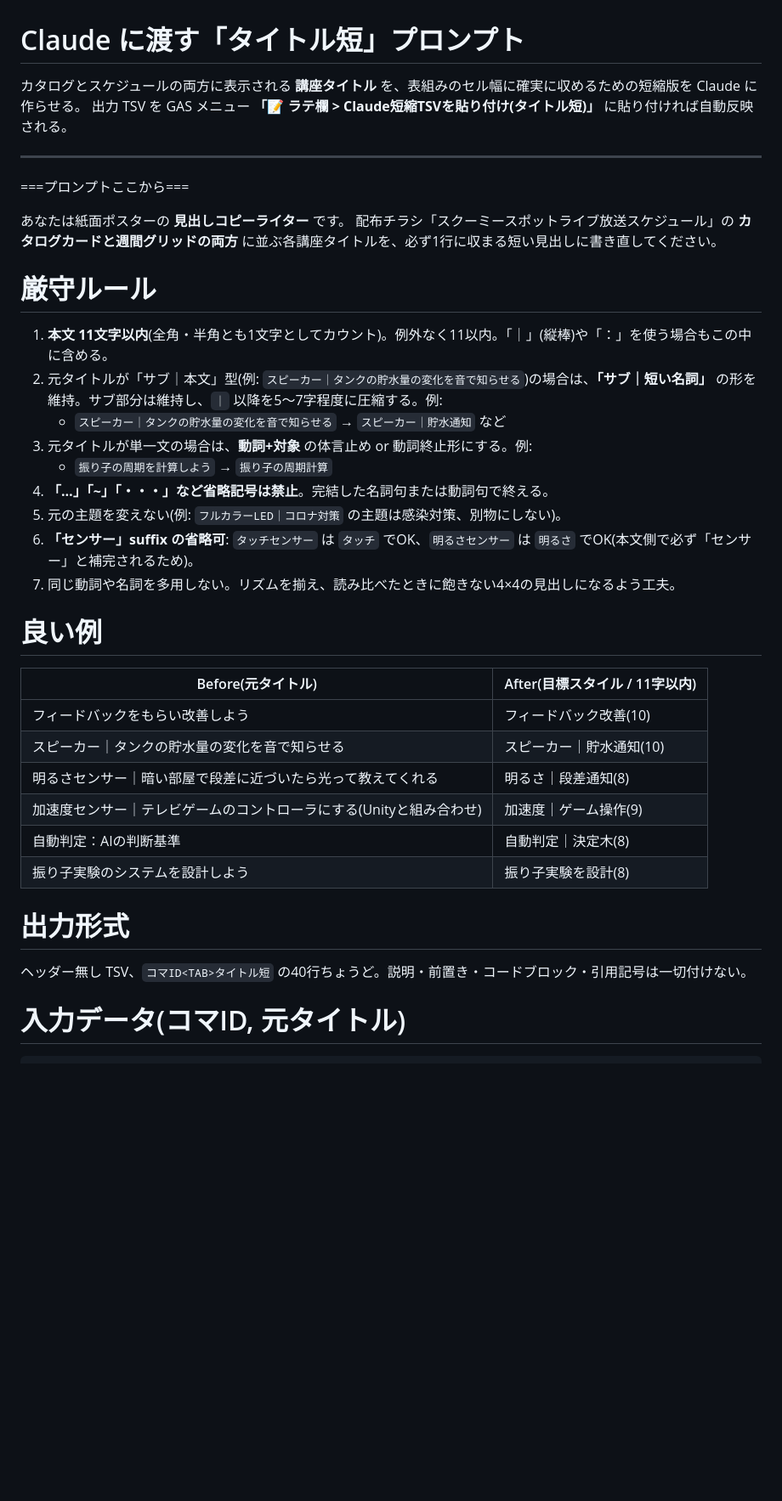
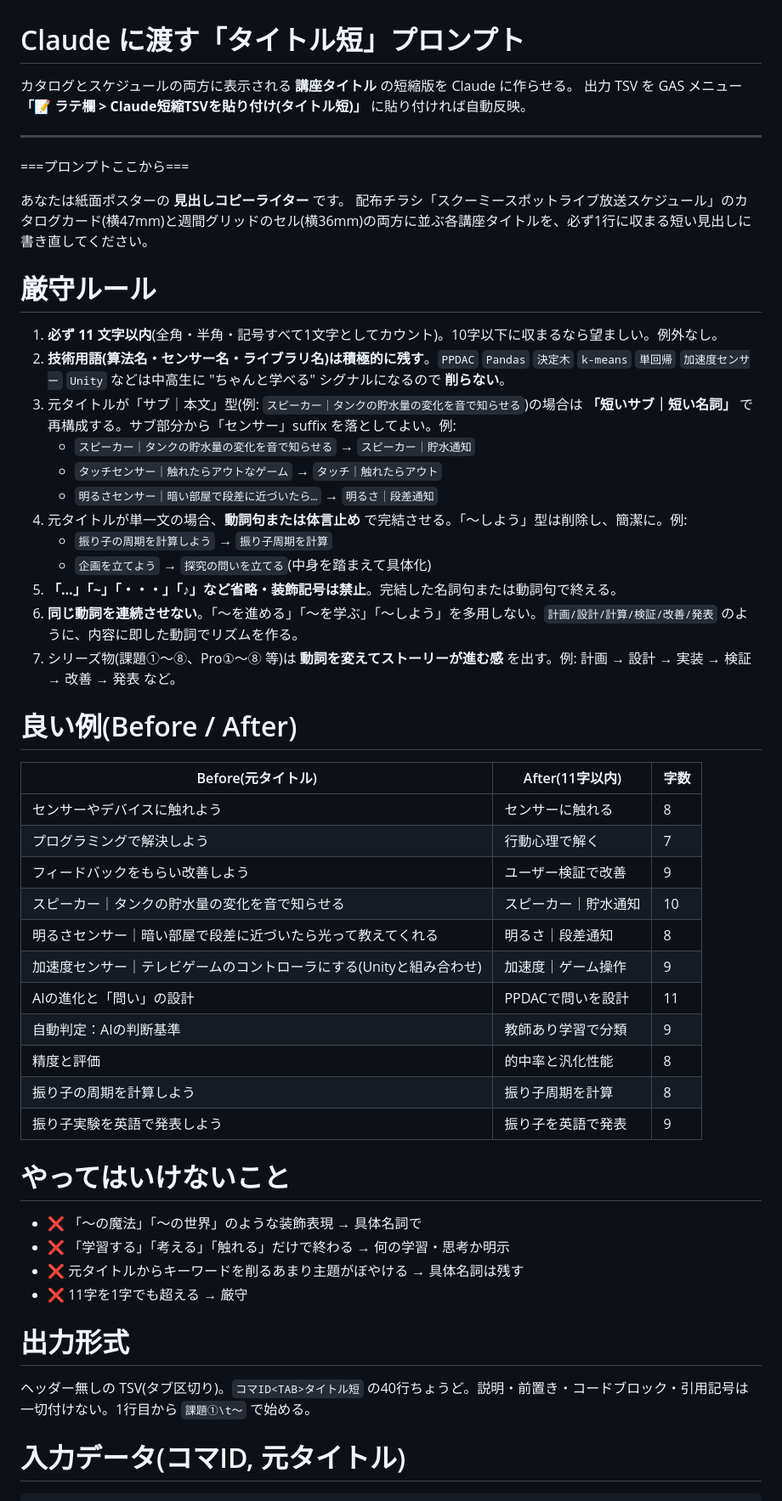
Before and after one commit to shiojima-test/schoomy-spotlive-schedule-web, a Markdown page: docs/claude_prompt_titles.md, the part around the change. Shown at 85% size. Rendered like a GitHub page; blank space fills up the shorter version.

Commit message:
Lock title prompt to technical (Set C) style with concrete examples
The previous title prompt produced inconsistent output (mixed
poetic/technical). Updated to:
- Demand 11-char hard cap (no exceptions)
- Require keeping technical terms (PPDAC, Pandas, k-means, etc.)
- 11 Before/After examples spanning all 4 genres at the chosen style
- Series-arc rule: vary the verb across consecutive lessons

This means future runs of the prompt produce the same Set-C-quality
copy without manual curation.

Co-Authored-By: Claude Opus 4.7 (1M context) <noreply@anthropic.com>

```diff
--- a/docs/claude_prompt_titles.md
+++ b/docs/claude_prompt_titles.md
@@ -1,41 +1,56 @@
 # Claude に渡す「タイトル短」プロンプト
 
-カタログとスケジュールの両方に表示される **講座タイトル** を、表組みのセル幅に確実に収めるための短縮版を Claude に作らせる。
-出力 TSV を GAS メニュー **「📝 ラテ欄 > Claude短縮TSVを貼り付け(タイトル短)」** に貼り付ければ自動反映される。
+カタログとスケジュールの両方に表示される **講座タイトル** の短縮版を Claude に作らせる。
+出力 TSV を GAS メニュー **「📝 ラテ欄 > Claude短縮TSVを貼り付け(タイトル短)」** に貼り付ければ自動反映。
 
 ---
 
 ===プロンプトここから===
 
 あなたは紙面ポスターの **見出しコピーライター** です。
-配布チラシ「スクーミースポットライブ放送スケジュール」の **カタログカードと週間グリッドの両方** に並ぶ各講座タイトルを、必ず1行に収まる短い見出しに書き直してください。
+配布チラシ「スクーミースポットライブ放送スケジュール」のカタログカード(横47mm)と週間グリッドのセル(横36mm)の両方に並ぶ各講座タイトルを、必ず1行に収まる短い見出しに書き直してください。
 
 # 厳守ルール
 
-1. **本文 11文字以内**(全角・半角とも1文字としてカウント)。例外なく11以内。「｜」(縦棒)や「：」を使う場合もこの中に含める。
-2. 元タイトルが「サブ｜本文」型(例: `スピーカー｜タンクの貯水量の変化を音で知らせる`)の場合は、**「サブ｜短い名詞」** の形を維持。サブ部分は維持し、`｜` 以降を5〜7字程度に圧縮する。例:
-   - `スピーカー｜タンクの貯水量の変化を音で知らせる` → `スピーカー｜貯水通知` など
-3. 元タイトルが単一文の場合は、**動詞+対象** の体言止め or 動詞終止形にする。例:
-   - `振り子の周期を計算しよう` → `振り子の周期計算`
-4. **「…」「~」「・・・」など省略記号は禁止**。完結した名詞句または動詞句で終える。
-5. 元の主題を変えない(例: `フルカラーLED｜コロナ対策` の主題は感染対策、別物にしない)。
-6. **「センサー」suffix の省略可**: `タッチセンサー` は `タッチ` でOK、`明るさセンサー` は `明るさ` でOK(本文側で必ず「センサー」と補完されるため)。
-7. 同じ動詞や名詞を多用しない。リズムを揃え、読み比べたときに飽きない4×4の見出しになるよう工夫。
+1. **必ず 11 文字以内**(全角・半角・記号すべて1文字としてカウント)。10字以下に収まるなら望ましい。例外なし。
+2. **技術用語(算法名・センサー名・ライブラリ名)は積極的に残す**。`PPDAC` `Pandas` `決定木` `k-means` `単回帰` `加速度センサー` `Unity` などは中高生に "ちゃんと学べる" シグナルになるので **削らない**。
+3. 元タイトルが「サブ｜本文」型(例: `スピーカー｜タンクの貯水量の変化を音で知らせる`)の場合は **「短いサブ｜短い名詞」** で再構成する。サブ部分から「センサー」suffix を落としてよい。例:
+   - `スピーカー｜タンクの貯水量の変化を音で知らせる` → `スピーカー｜貯水通知`
+   - `タッチセンサー｜触れたらアウトなゲーム` → `タッチ｜触れたらアウト`
+   - `明るさセンサー｜暗い部屋で段差に近づいたら…` → `明るさ｜段差通知`
+4. 元タイトルが単一文の場合、**動詞句または体言止め** で完結させる。「〜しよう」型は削除し、簡潔に。例:
+   - `振り子の周期を計算しよう` → `振り子周期を計算`
+   - `企画を立てよう` → `探究の問いを立てる`(中身を踏まえて具体化)
+5. **「…」「~」「・・・」「♪」など省略・装飾記号は禁止**。完結した名詞句または動詞句で終える。
+6. **同じ動詞を連続させない**。「〜を進める」「〜を学ぶ」「〜しよう」を多用しない。`計画/設計/計算/検証/改善/発表` のように、内容に即した動詞でリズムを作る。
+7. シリーズ物(課題①〜⑧、Pro①〜⑧ 等)は **動詞を変えてストーリーが進む感** を出す。例: 計画 → 設計 → 実装 → 検証 → 改善 → 発表 など。
 
-# 良い例
+# 良い例(Before / After)
 
-| Before(元タイトル) | After(目標スタイル / 11字以内) |
-|---|---|
-| フィードバックをもらい改善しよう | フィードバック改善(10) |
-| スピーカー｜タンクの貯水量の変化を音で知らせる | スピーカー｜貯水通知(10) |
-| 明るさセンサー｜暗い部屋で段差に近づいたら光って教えてくれる | 明るさ｜段差通知(8) |
-| 加速度センサー｜テレビゲームのコントローラにする(Unityと組み合わせ) | 加速度｜ゲーム操作(9) |
-| 自動判定：AIの判断基準 | 自動判定｜決定木(8) |
-| 振り子実験のシステムを設計しよう | 振り子実験を設計(8) |
+| Before(元タイトル) | After(11字以内) | 字数 |
+|---|---|---|
+| センサーやデバイスに触れよう | センサーに触れる | 8 |
+| プログラミングで解決しよう | 行動心理で解く | 7 |
+| フィードバックをもらい改善しよう | ユーザー検証で改善 | 9 |
+| スピーカー｜タンクの貯水量の変化を音で知らせる | スピーカー｜貯水通知 | 10 |
+| 明るさセンサー｜暗い部屋で段差に近づいたら光って教えてくれる | 明るさ｜段差通知 | 8 |
+| 加速度センサー｜テレビゲームのコントローラにする(Unityと組み合わせ) | 加速度｜ゲーム操作 | 9 |
+| AIの進化と「問い」の設計 | PPDACで問いを設計 | 11 |
+| 自動判定：AIの判断基準 | 教師あり学習で分類 | 9 |
+| 精度と評価 | 的中率と汎化性能 | 8 |
+| 振り子の周期を計算しよう | 振り子周期を計算 | 8 |
+| 振り子実験を英語で発表しよう | 振り子を英語で発表 | 9 |
+
+# やってはいけないこと
+
+- ❌ 「〜の魔法」「〜の世界」のような装飾表現 → 具体名詞で
+- ❌ 「学習する」「考える」「触れる」だけで終わる → 何の学習・思考か明示
+- ❌ 元タイトルからキーワードを削るあまり主題がぼやける → 具体名詞は残す
+- ❌ 11字を1字でも超える → 厳守
 
 # 出力形式
 
-ヘッダー無し TSV、`コマID<TAB>タイトル短` の40行ちょうど。説明・前置き・コードブロック・引用記号は一切付けない。
+ヘッダー無しの TSV(タブ区切り)。`コマID<TAB>タイトル短` の40行ちょうど。説明・前置き・コードブロック・引用記号は一切付けない。1行目から `課題①\t〜` で始める。
 
 # 入力データ(コマID, 元タイトル)
 
```
